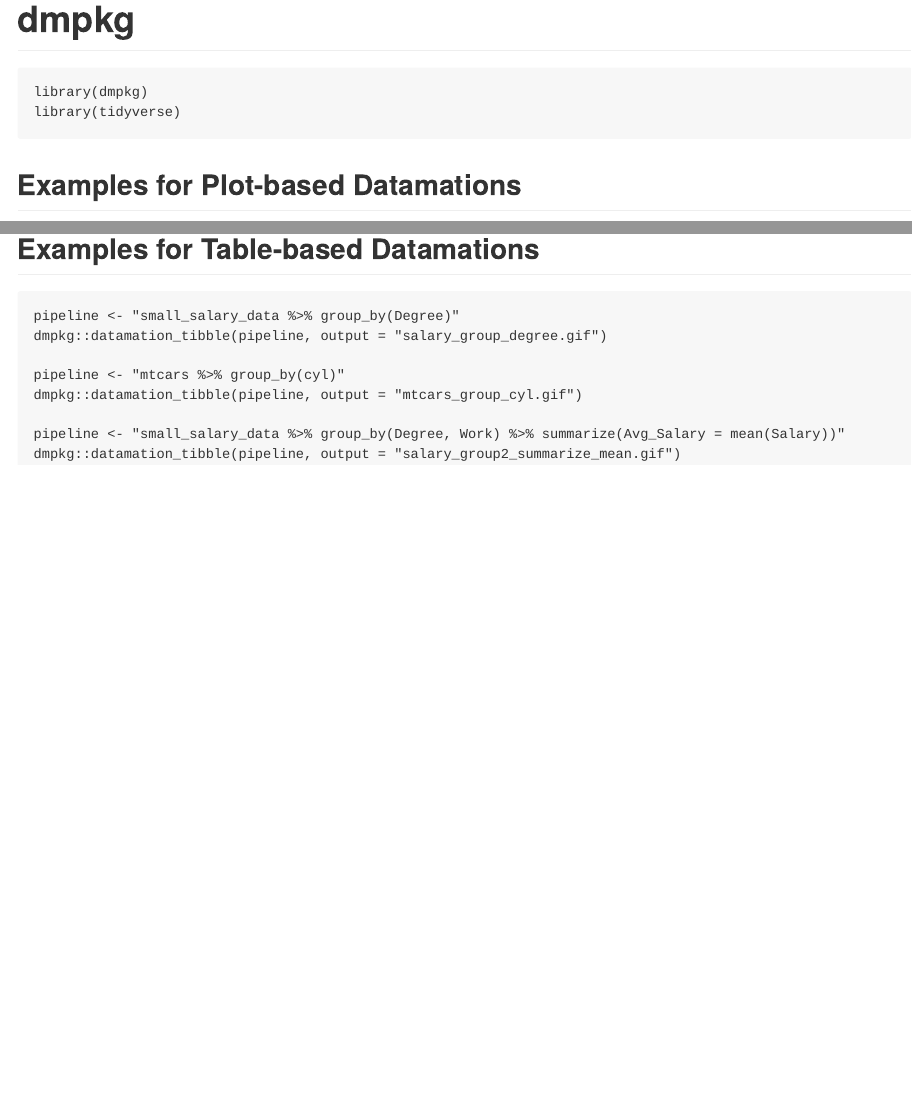
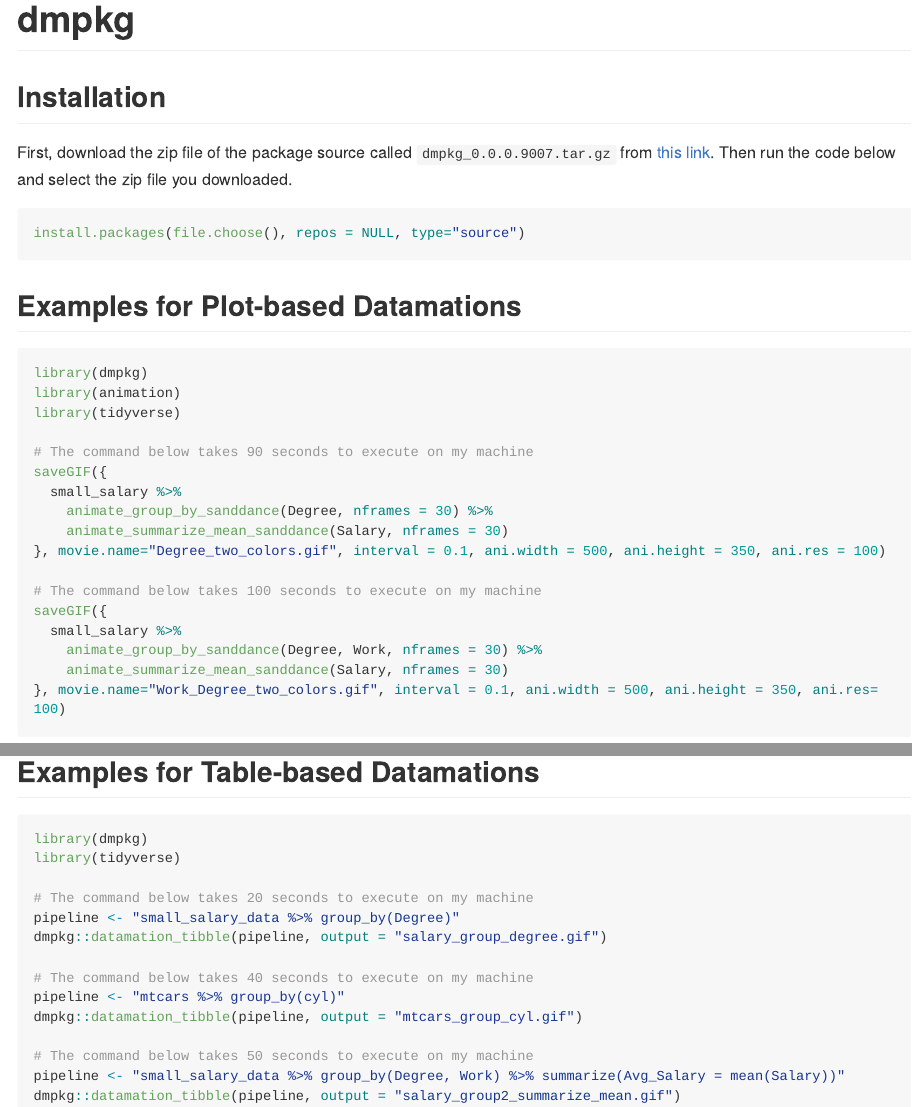
Before and after one commit to microsoft/datamations, an R Markdown document (README.Rmd): the page in a window 1100 px wide, from its top, and a second part further down, joined at a grey line. The pictures show the output file README.md that the author committed with the source, drawn offline in the style of GitHub; long lines of code are wrapped.

Commit message:
added install instructions

````diff
--- a/README.Rmd
+++ b/README.Rmd
@@ -15,41 +15,53 @@ knitr::opts_chunk$set(
 
 # dmpkg
 
+## Installation
+
+First, download the zip file of the package source called `dmpkg_0.0.0.9007.tar.gz`
+from [this link](https://zenodo.org/record/4287448).
+Then run the code below and select the zip file you downloaded.
+
 ```{r, eval=FALSE}
-library(dmpkg)
-library(tidyverse)
+install.packages(file.choose(), repos = NULL, type="source")
 ```
-
 
 ## Examples for Plot-based Datamations
 
+```{r, eval=FALSE}
+library(dmpkg)
+library(animation)
+library(tidyverse)
 
-```{r, eval=FALSE}
+# The command below takes 90 seconds to execute on my machine
 saveGIF({
   small_salary %>%
     animate_group_by_sanddance(Degree, nframes = 30) %>%
     animate_summarize_mean_sanddance(Salary, nframes = 30)
 }, movie.name="Degree_two_colors.gif", interval = 0.1, ani.width = 500, ani.height = 350, ani.res = 100)
 
-
+# The command below takes 100 seconds to execute on my machine
 saveGIF({
   small_salary %>%
     animate_group_by_sanddance(Degree, Work, nframes = 30) %>%
     animate_summarize_mean_sanddance(Salary, nframes = 30)
 }, movie.name="Work_Degree_two_colors.gif", interval = 0.1, ani.width = 500, ani.height = 350, ani.res= 100)
-
 ```
-
 
 ## Examples for Table-based Datamations
 
 ```{r, eval=FALSE}
+library(dmpkg)
+library(tidyverse)
+
+# The command below takes 20 seconds to execute on my machine
 pipeline <- "small_salary_data %>% group_by(Degree)"
 dmpkg::datamation_tibble(pipeline, output = "salary_group_degree.gif")
 
+# The command below takes 40 seconds to execute on my machine
 pipeline <- "mtcars %>% group_by(cyl)"
 dmpkg::datamation_tibble(pipeline, output = "mtcars_group_cyl.gif")
 
+# The command below takes 50 seconds to execute on my machine
 pipeline <- "small_salary_data %>% group_by(Degree, Work) %>% summarize(Avg_Salary = mean(Salary))"
 dmpkg::datamation_tibble(pipeline, output = "salary_group2_summarize_mean.gif")
 ```
````
Also changed, not shown: R/animate_group_by_sanddance.R (+2 -0 lines), README.md, 6 other files.
